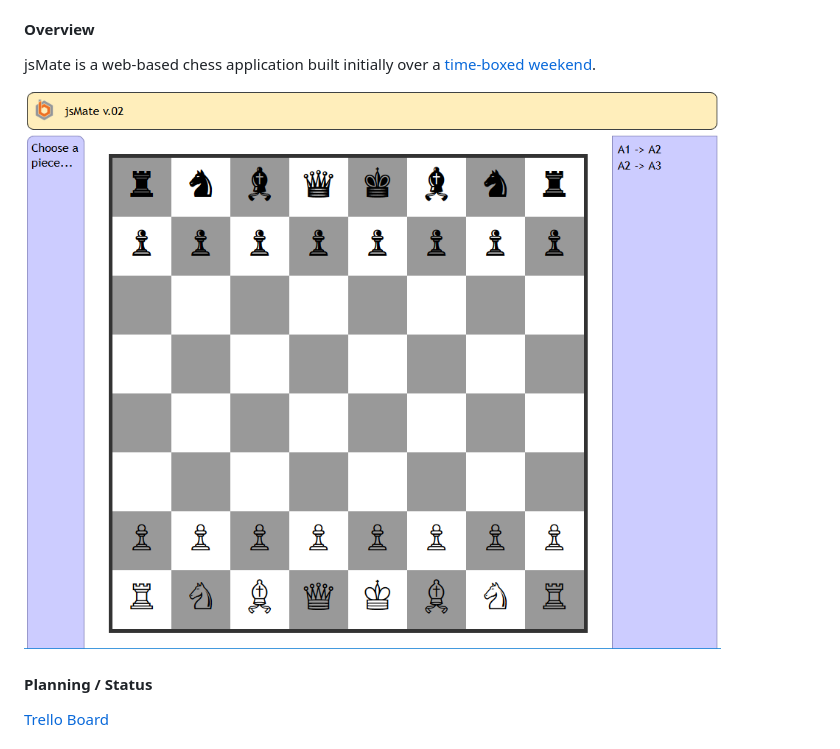
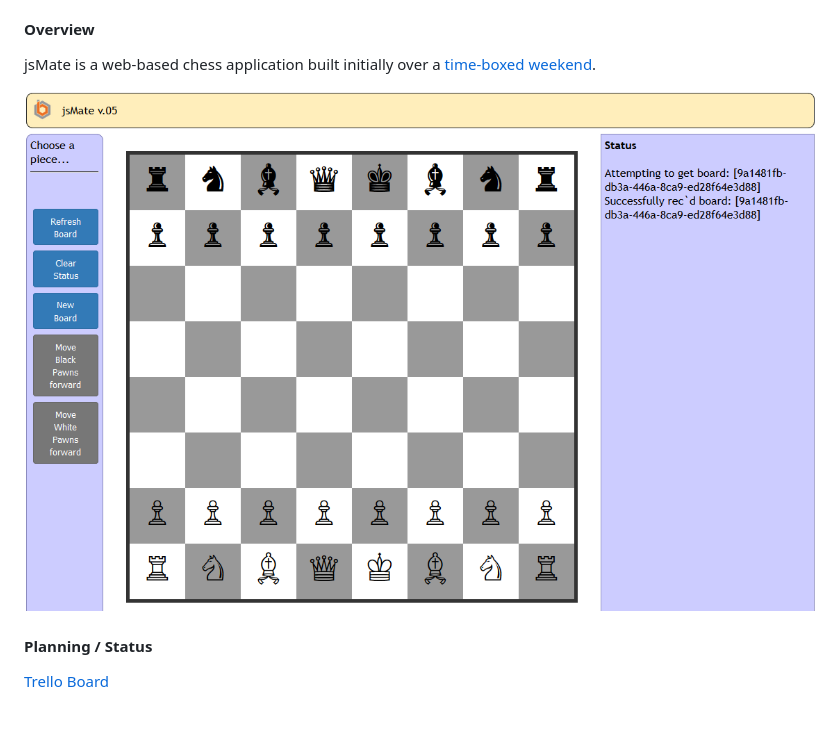
Before and after one commit to ballance/jsmate, a Markdown page: README.md, the part around the change. GitHub-like rendering; pictures changed too: project_resources/jsmate-screenshot_v_0_5.png (added); blank space fills up the shorter version.

Commit message:
Update screenshot

```diff
--- a/README.md
+++ b/README.md
@@ -3,7 +3,7 @@
 #### Overview
 jsMate is a web-based chess application built initially over a [time-boxed weekend](https://github.com/ballance/jsmate/graphs/punch-card).
 
-![jsMate screenshot](https://github.com/ballance/jsmate/blob/master/project_resources/jsmate-screenshot.png "jsMate screenshot")
+![jsMate screenshot](https://github.com/ballance/jsmate/blob/master/project_resources/jsmate-screenshot_v_0_5.png "jsMate screenshot")
 
 
 #### Planning / Status
```
